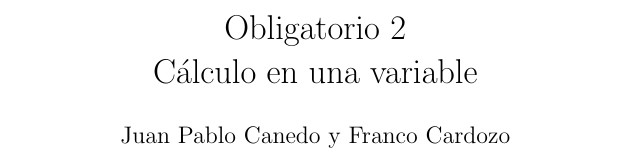
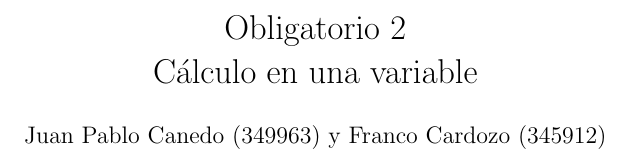
Before and after one commit to Can3do/CUV_O2, a LaTeX document (main.tex): part of page 1 of 7, cut so that both start at the same text. Compiled offline with pdfLaTeX.

Commit message:
numeros de estudiante

```diff
--- a/main.tex
+++ b/main.tex
@@ -17,7 +17,7 @@
 
 %opening
 \title{Obligatorio 2 \\ Cálculo en una variable}
-\author{Juan Pablo Canedo y Franco Cardozo}
+\author{Juan Pablo Canedo (349963) y Franco Cardozo (345912)}
 \date{}
 
 \begin{document}
```
